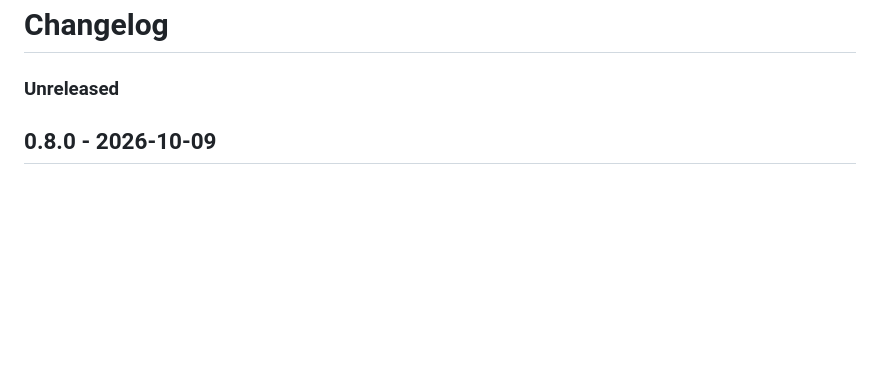
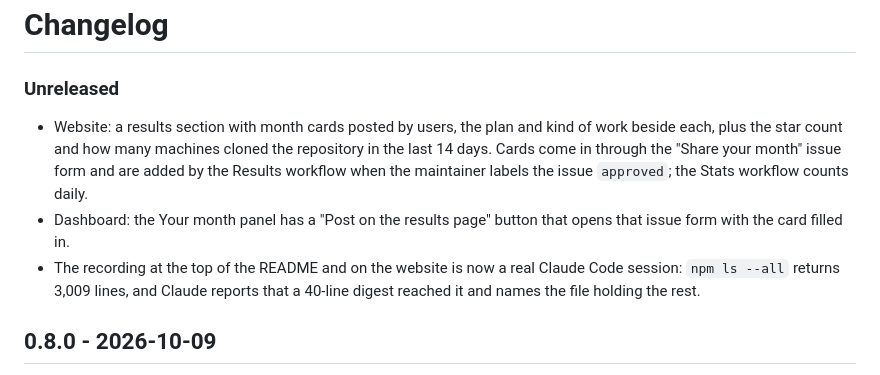
Before and after one commit to raj-rangani/kiasi, a Markdown page: CHANGELOG.md, the part around the change. Drawn GitHub-style; blank space fills up the shorter version.

```diff
--- a/CHANGELOG.md
+++ b/CHANGELOG.md
@@ -1,6 +1,10 @@
 # Changelog
 
 ### Unreleased
+
+- Website: a results section with month cards posted by users, the plan and kind of work beside each, plus the star count and how many machines cloned the repository in the last 14 days. Cards come in through the "Share your month" issue form and are added by the Results workflow when the maintainer labels the issue `approved`; the Stats workflow counts daily.
+- Dashboard: the Your month panel has a "Post on the results page" button that opens that issue form with the card filled in.
+- The recording at the top of the README and on the website is now a real Claude Code session: `npm ls --all` returns 3,009 lines, and Claude reports that a 40-line digest reached it and names the file holding the rest.
 
 ## 0.8.0 - 2026-10-09
 
```
Also changed, not shown: README.md (+2 -2 lines), docs/development.md (+6 -5 lines), docs/demo.gif, 13 other files.
